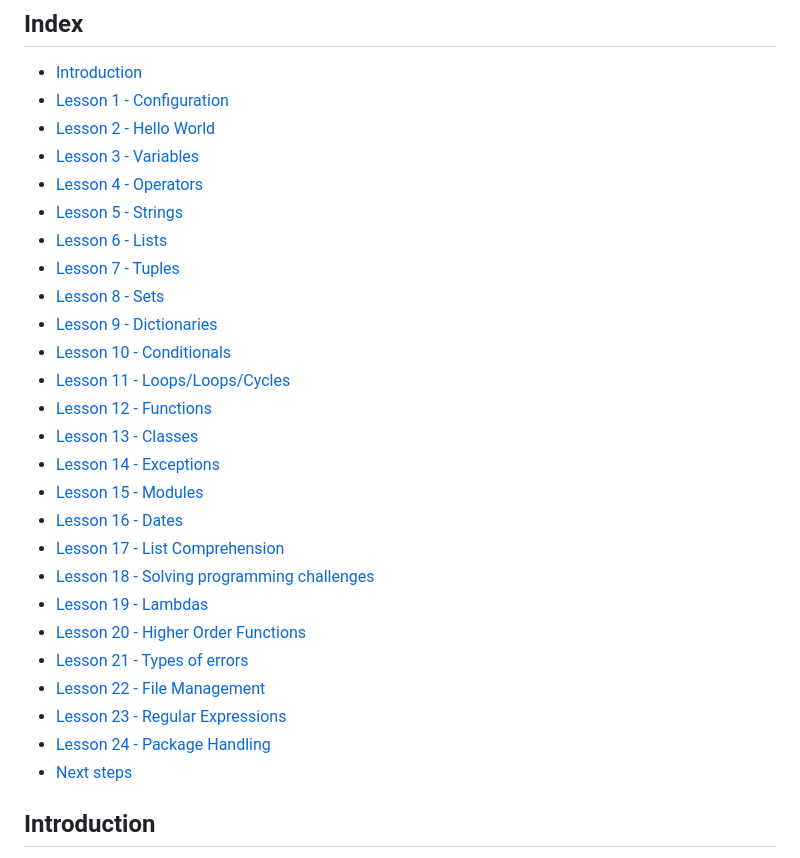
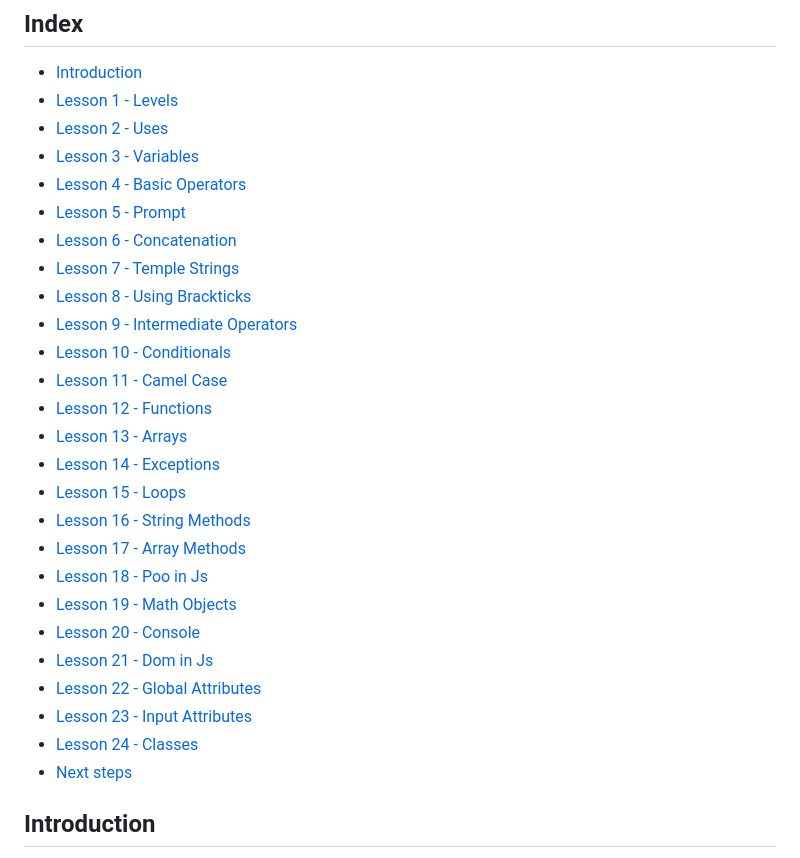
Before and after one commit to jeanctech/javascript-notes, a Markdown page: Readme.md, the part around one of its changes. Rendered like a GitHub page.

Commit message:
Changes in the Readme in the JavaScript Repository

```diff
--- a/Readme.md
+++ b/Readme.md
@@ -12,30 +12,30 @@ JavaScript is a high-level programming language widely used for developing inter
 ## Index
 
 * [Introduction](https://youtu.be/Kp4Mvapo5kc)
-* [Lesson 1 - Configuration](https://youtu.be/Kp4Mvapo5kc?t=850)
-* [Lesson 2 - Hello World](https://youtu.be/Kp4Mvapo5kc?t=1518)
+* [Lesson 1 - Levels](https://youtu.be/Kp4Mvapo5kc?t=850)
+* [Lesson 2 - Uses](https://youtu.be/Kp4Mvapo5kc?t=1518)
 * [Lesson 3 - Variables](https://youtu.be/Kp4Mvapo5kc?t=2938)
-* [Lesson 4 - Operators](https://youtu.be/Kp4Mvapo5kc?t=5665)
-* [Lesson 5 - Strings](https://youtu.be/Kp4Mvapo5kc?t=8643)
-* [Lesson 6 - Lists](https://youtu.be/Kp4Mvapo5kc?t=10872)
-* [Lesson 7 - Tuples](https://youtu.be/Kp4Mvapo5kc?t=14711)
-* [Lesson 8 - Sets](https://youtu.be/Kp4Mvapo5kc?t=16335)
-* [Lesson 9 - Dictionaries](https://youtu.be/Kp4Mvapo5kc?t=18506)
+* [Lesson 4 - Basic Operators](https://youtu.be/Kp4Mvapo5kc?t=5665)
+* [Lesson 5 - Prompt](https://youtu.be/Kp4Mvapo5kc?t=8643)
+* [Lesson 6 - Concatenation](https://youtu.be/Kp4Mvapo5kc?t=10872)
+* [Lesson 7 - Temple Strings](https://youtu.be/Kp4Mvapo5kc?t=14711)
+* [Lesson 8 - Using Brackticks](https://youtu.be/Kp4Mvapo5kc?t=16335)
+* [Lesson 9 - Intermediate Operators](https://youtu.be/Kp4Mvapo5kc?t=18506)
 * [Lesson 10 - Conditionals](https://youtu.be/Kp4Mvapo5kc?t=21442)
-* [Lesson 11 - Loops/Loops/Cycles](https://youtu.be/Kp4Mvapo5kc?t=23822)
+* [Lesson 11 - Camel Case](https://youtu.be/Kp4Mvapo5kc?t=23822)
 * [Lesson 12 - Functions](https://youtu.be/Kp4Mvapo5kc?t=26619)
-* [Lesson 13 - Classes](https://youtu.be/Kp4Mvapo5kc?t=29327)
+* [Lesson 13 - Arrays](https://youtu.be/Kp4Mvapo5kc?t=29327)
 * [Lesson 14 - Exceptions](https://youtu.be/Kp4Mvapo5kc?t=32030)
-* [Lesson 15 - Modules](https://youtu.be/Kp4Mvapo5kc?t=34583)
-* [Lesson 16 - Dates](https://youtu.be/TbcEqkabAWU?t=202)
-* [Lesson 17 - List Comprehension](https://youtu.be/TbcEqkabAWU?t=3239)
-* [Lesson 18 - Solving programming challenges](https://youtu.be/TbcEqkabAWU?t=4142)
-* [Lesson 19 - Lambdas](https://youtu.be/TbcEqkabAWU?t=9145)
-* [Lesson 20 - Higher Order Functions](https://youtu.be/TbcEqkabAWU?t=10172)
-* [Lesson 21 - Types of errors](https://youtu.be/TbcEqkabAWU?t=12721)
-* [Lesson 22 - File Management](https://youtu.be/TbcEqkabAWU?t=15524)
-* [Lesson 23 - Regular Expressions](https://youtu.be/TbcEqkabAWU?t=19762)
-* [Lesson 24 - Package Handling](https://youtu.be/TbcEqkabAWU?t=24010)
+* [Lesson 15 - Loops](https://youtu.be/Kp4Mvapo5kc?t=34583)
+* [Lesson 16 - String Methods](https://youtu.be/TbcEqkabAWU?t=202)
+* [Lesson 17 - Array Methods](https://youtu.be/TbcEqkabAWU?t=3239)
+* [Lesson 18 - Poo in Js](https://youtu.be/TbcEqkabAWU?t=4142)
+* [Lesson 19 - Math Objects](https://youtu.be/TbcEqkabAWU?t=9145)
+* [Lesson 20 - Console](https://youtu.be/TbcEqkabAWU?t=10172)
+* [Lesson 21 - Dom in Js](https://youtu.be/TbcEqkabAWU?t=12721)
+* [Lesson 22 - Global Attributes](https://youtu.be/TbcEqkabAWU?t=15524)
+* [Lesson 23 - Input Attributes](https://youtu.be/TbcEqkabAWU?t=19762)
+* [Lesson 24 - Classes](https://youtu.be/TbcEqkabAWU?t=24010)
 * [Next steps](https://youtu.be/Kp4Mvapo5kc?t=36390)
 
 ## Introduction
```
Also changed, not shown: other parts of Readme.md (+1 -1 lines).
